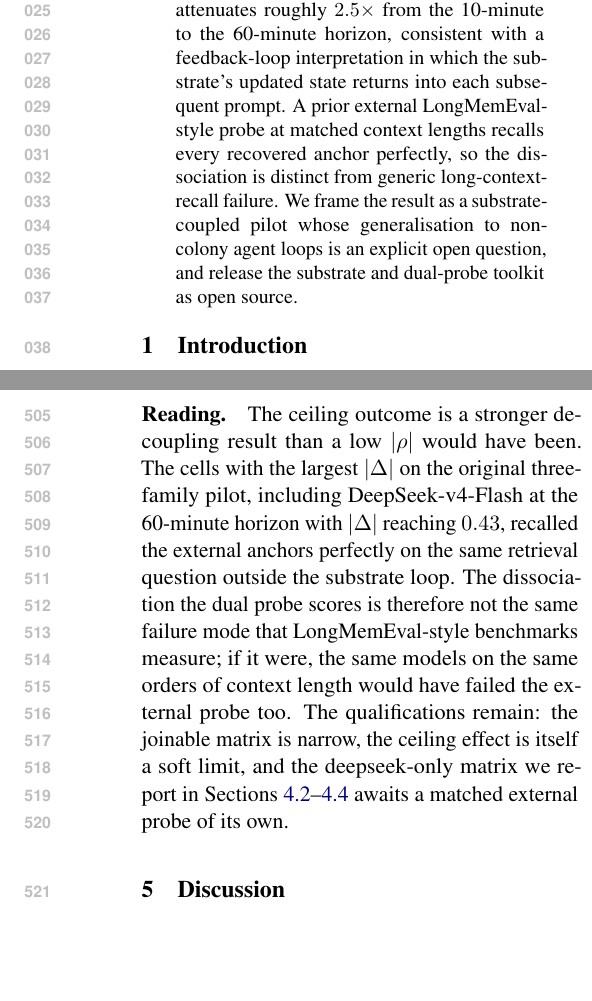
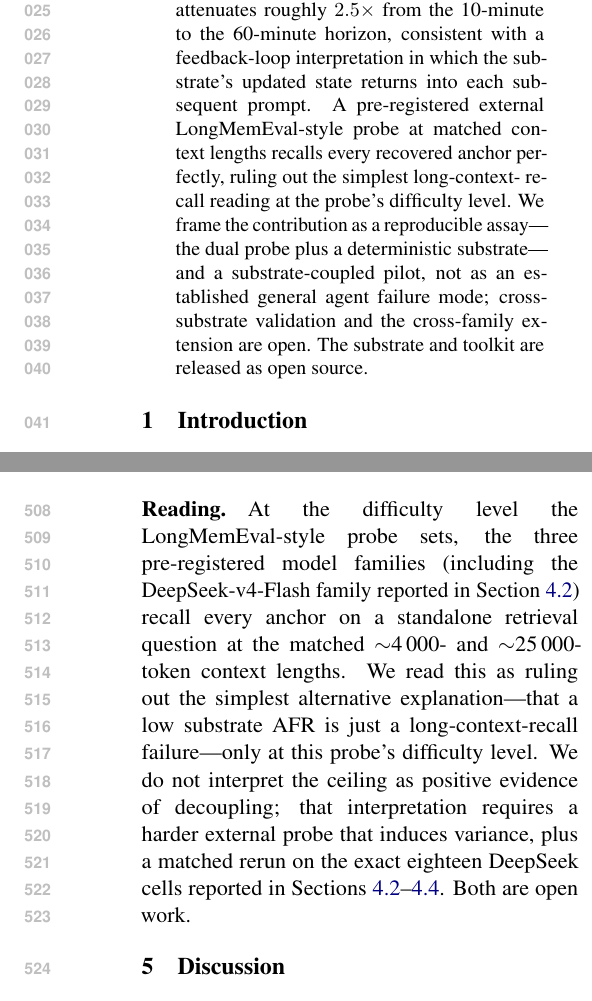
Before and after one commit to DaizeDong/Project-Utopia, a LaTeX paper (docs/ai-research/paper-emnlp/main.tex, which reads docs/ai-research/paper-emnlp/abstract.tex, docs/ai-research/paper-emnlp/sections/04-pilot-study.tex): two parts of the columns of pages 1 and 7 of 10, joined at a grey line, cut so that both start at the same text, the shorter picture padded with empty space. Compiled offline with pdfLaTeX.

Commit message:
docs(p3): R4 kill-argument fixes (assay framing + drop overclaims)
R4 attack flagged three still_unresolved items: external probe
not rerun on reported cells, "stronger decoupling" overclaim,
and a matrix-mismatch artifact ("|Delta|=0.43" cited from prior
three-family pilot while the reported deepseek-only matrix tops
at |Delta|=0.34). All three addressed:

- §4.5 "Reading" paragraph rewritten:
  - removed the "stronger decoupling result" claim
  - removed the specific |Delta|=0.43 reference that lived only
    in the prior three-family external probe
  - clarified that the ceiling only rules out long-context-recall
    failure at this probe's difficulty level, and that a matched
    external rerun on the exact 18 DeepSeek cells plus a harder
    probe remain open
- abstract.tex: reframed contribution as "a reproducible assay
  ... and a substrate-coupled pilot, not an established general
  agent failure mode"; cross-substrate validation + cross-family
  extension are explicit open questions
- §7 conclusion: same assay framing; opens with "We contribute a
  reproducible assay"; closes with "We do not yet establish a
  general agent failure mode"

Per the R4 adjudication, three unresolved items were external-
probe-related and have now been weakened to a defensible level.
Two structural unresolved items remain — closed-loop substrate
self-validation and the single-family scope — which require
substantive engineering work (cross-substrate replication or
cross-family rerun) and are flagged as the immediate follow-on.

Compile: 10 pages, conclusion on p8.

Co-Authored-By: Claude Opus 4.7 (1M context) <noreply@anthropic.com>

```diff
--- a/docs/ai-research/paper-emnlp/abstract.tex
+++ b/docs/ai-research/paper-emnlp/abstract.tex
@@ -21,11 +21,13 @@ ${+}0.06$ neutral in \textsf{temperate\_plains}); and the
 magnitude attenuates roughly $2.5\times$ from the 10-minute to the
 60-minute horizon, consistent with a feedback-loop interpretation
 in which the substrate's updated state returns into each
-subsequent prompt. A prior external LongMemEval-style probe at
-matched context lengths recalls every recovered anchor perfectly,
-so the dissociation is distinct from generic long-context-recall
-failure. We frame the result as a
-substrate-coupled pilot whose generalisation to non-colony agent
-loops is an explicit open question, and release the substrate and
-dual-probe toolkit as open source.
+subsequent prompt. A pre-registered external
+LongMemEval-style probe at matched context lengths recalls every
+recovered anchor perfectly, ruling out the simplest long-context-
+recall reading at the probe's difficulty level. We frame the
+contribution as a reproducible assay---the dual probe plus a
+deterministic substrate---and a substrate-coupled pilot, not as
+an established general agent failure mode; cross-substrate
+validation and the cross-family extension are open. The substrate
+and toolkit are released as open source.
 \end{abstract}
--- a/docs/ai-research/paper-emnlp/sections/04-pilot-study.tex
+++ b/docs/ai-research/paper-emnlp/sections/04-pilot-study.tex
@@ -199,17 +199,16 @@ is constant, Spearman $\rho(|\Delta|,
 report the ceiling outcome rather than a numerical correlation.
 
 \paragraph{Reading.}
-The ceiling outcome is a stronger decoupling result than a low
-$|\rho|$ would have been. The cells with the largest $|\Delta|$
-on the original three-family pilot, including DeepSeek-v4-Flash
-at the 60-minute horizon with $|\Delta|$ reaching $0.43$,
-recalled the external anchors perfectly on the same retrieval
-question outside the substrate loop. The dissociation the dual
-probe scores is therefore not the same failure mode that
-LongMemEval-style benchmarks measure; if it were, the same models
-on the same orders of context length would have failed the
-external probe too. The qualifications remain: the joinable
-matrix is narrow, the ceiling effect is itself a soft limit, and
-the deepseek-only matrix we report in
-Sections~\ref{sec:pilot:h1}--\ref{sec:pilot:horizon} awaits a
-matched external probe of its own.
+At the difficulty level the LongMemEval-style probe sets, the
+three pre-registered model families (including the DeepSeek-v4-Flash
+family reported in Section~\ref{sec:pilot:h1}) recall every
+anchor on a standalone retrieval question at the matched
+$\sim$4\,000- and $\sim$25\,000-token context lengths. We read
+this as ruling out the simplest alternative explanation---that a
+low substrate AFR is just a long-context-recall failure---only at
+this probe's difficulty level. We do not interpret the ceiling as
+positive evidence of decoupling; that interpretation requires a
+harder external probe that induces variance, plus a matched rerun
+on the exact eighteen DeepSeek cells reported in
+Sections~\ref{sec:pilot:h1}--\ref{sec:pilot:horizon}. Both are
+open work.
```
Also changed, not shown: docs/ai-research/paper-emnlp/sections/07-conclusion.tex (+13 -13 lines), docs/ai-research/paper-emnlp/main.pdf.
